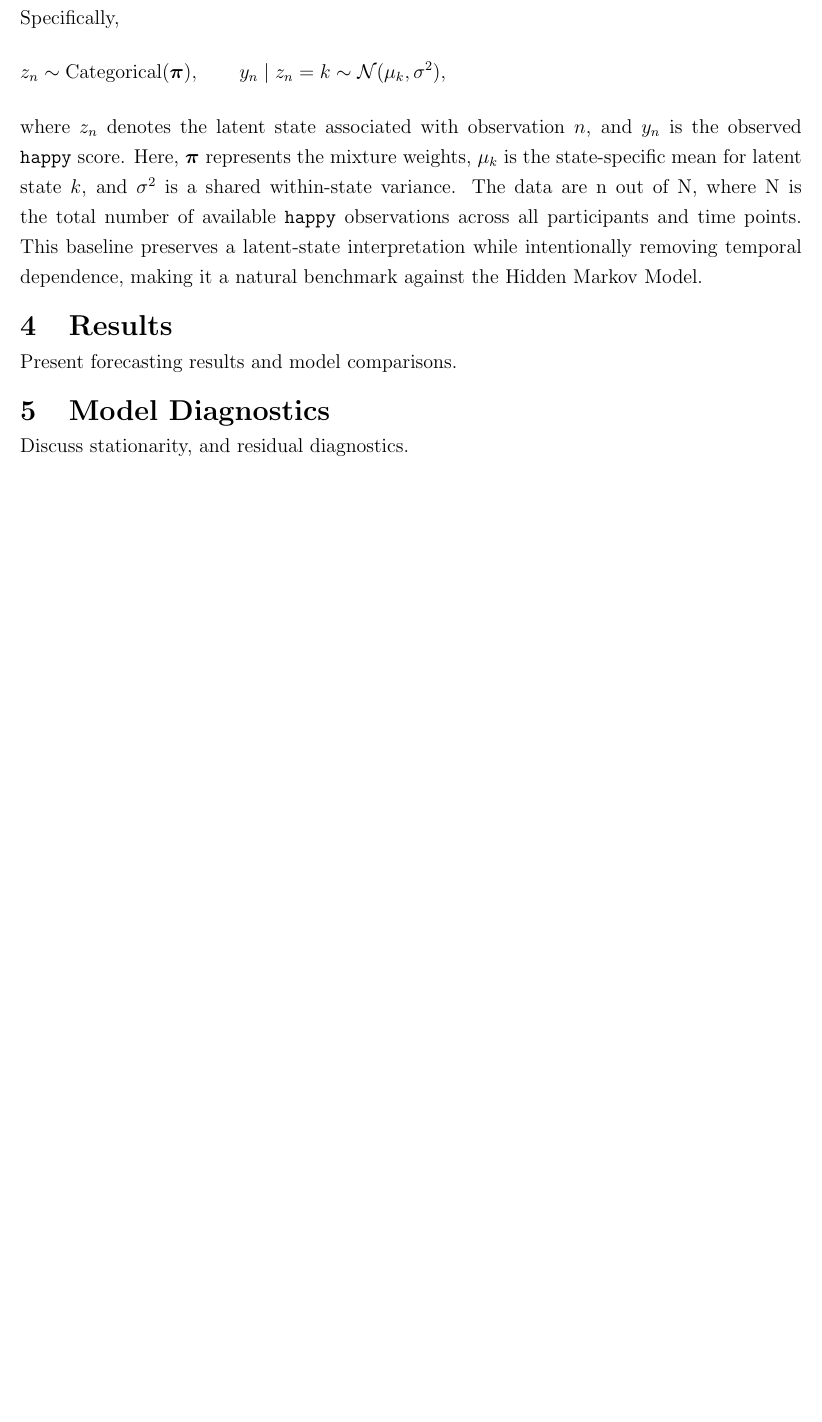
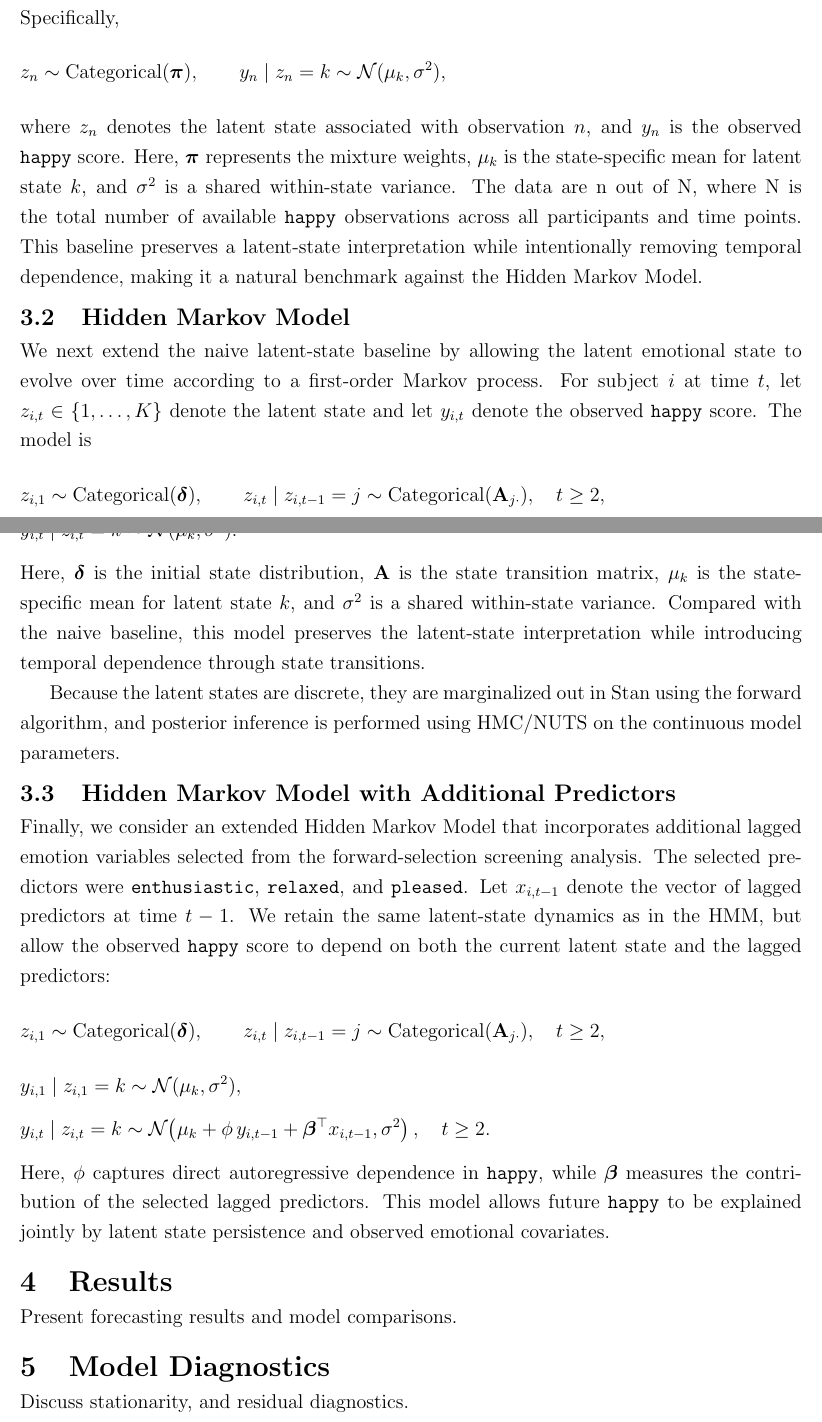
Before and after one commit to Marclianjie/STAT405-Project-, a LaTeX document (Overleaf/Report/Report Paper.tex): part of page 4 of 6 before the commit and two parts of pages 4 and 5 of 7 after it, the two joined at a grey line, cut so that both start at the same text, the shorter picture padded with empty space. Compiled offline with pdfLaTeX.

Commit message:
added initial draft for section3 Methodology

```diff
--- a/Overleaf/Report/Report Paper.tex
+++ b/Overleaf/Report/Report Paper.tex
@@ -138,6 +138,40 @@ y_n \mid z_n = k \sim \mathcal{N}(\mu_k, \sigma^2),
 \]
 where \(z_n\) denotes the latent state associated with observation \(n\), and \(y_n\) is the observed \texttt{happy} score. Here, \(\boldsymbol{\pi}\) represents the mixture weights, \(\mu_k\) is the state-specific mean for latent state \(k\), and \(\sigma^2\) is a shared within-state variance. The data are n out of N, where N is the total number of available \texttt{happy} observations across all participants and time points. This baseline preserves a latent-state interpretation while intentionally removing temporal dependence, making it a natural benchmark against the Hidden Markov Model.
 
+
+\subsection{Hidden Markov Model}
+
+We next extend the naive latent-state baseline by allowing the latent emotional state to evolve over time according to a first-order Markov process. For subject \(i\) at time \(t\), let \(z_{i,t} \in \{1,\dots,K\}\) denote the latent state and let \(y_{i,t}\) denote the observed \texttt{happy} score. The model is
+\[
+z_{i,1} \sim \mathrm{Categorical}(\boldsymbol{\delta}), \qquad
+z_{i,t} \mid z_{i,t-1}=j \sim \mathrm{Categorical}(\mathbf{A}_{j\cdot}), \quad t \ge 2,
+\]
+\[
+y_{i,t} \mid z_{i,t}=k \sim \mathcal{N}(\mu_k, \sigma^2).
+\]
+Here, \(\boldsymbol{\delta}\) is the initial state distribution, \(\mathbf{A}\) is the state transition matrix, \(\mu_k\) is the state-specific mean for latent state \(k\), and \(\sigma^2\) is a shared within-state variance. Compared with the naive baseline, this model preserves the latent-state interpretation while introducing temporal dependence through state transitions.
+
+Because the latent states are discrete, they are marginalized out in Stan using the forward algorithm, and posterior inference is performed using HMC/NUTS on the continuous model parameters.
+
+\subsection{Hidden Markov Model with Additional Predictors}
+
+Finally, we consider an extended Hidden Markov Model that incorporates additional lagged emotion variables selected from the forward-selection screening analysis. The selected predictors were \texttt{enthusiastic}, \texttt{relaxed}, and \texttt{pleased}. Let \(x_{i,t-1}\) denote the vector of lagged predictors at time \(t-1\). We retain the same latent-state dynamics as in the HMM, but allow the observed \texttt{happy} score to depend on both the current latent state and the lagged predictors:
+\[
+z_{i,1} \sim \mathrm{Categorical}(\boldsymbol{\delta}), \qquad
+z_{i,t} \mid z_{i,t-1}=j \sim \mathrm{Categorical}(\mathbf{A}_{j\cdot}), \quad t \ge 2,
+\]
+\[
+y_{i,1} \mid z_{i,1}=k \sim \mathcal{N}(\mu_k, \sigma^2),
+\]
+\[
+y_{i,t} \mid z_{i,t}=k \sim \mathcal{N}\!\left(\mu_k + \phi\,y_{i,t-1} + \boldsymbol{\beta}^{\top} x_{i,t-1}, \sigma^2 \right), \quad t \ge 2.
+\]
+Here, \(\phi\) captures direct autoregressive dependence in \texttt{happy}, while \(\boldsymbol{\beta}\) measures the contribution of the selected lagged predictors. This model allows future \texttt{happy} to be explained jointly by latent state persistence and observed emotional covariates.
+
+
+
+
+
 \section{Results}
 
 Present forecasting results and model comparisons.
```
